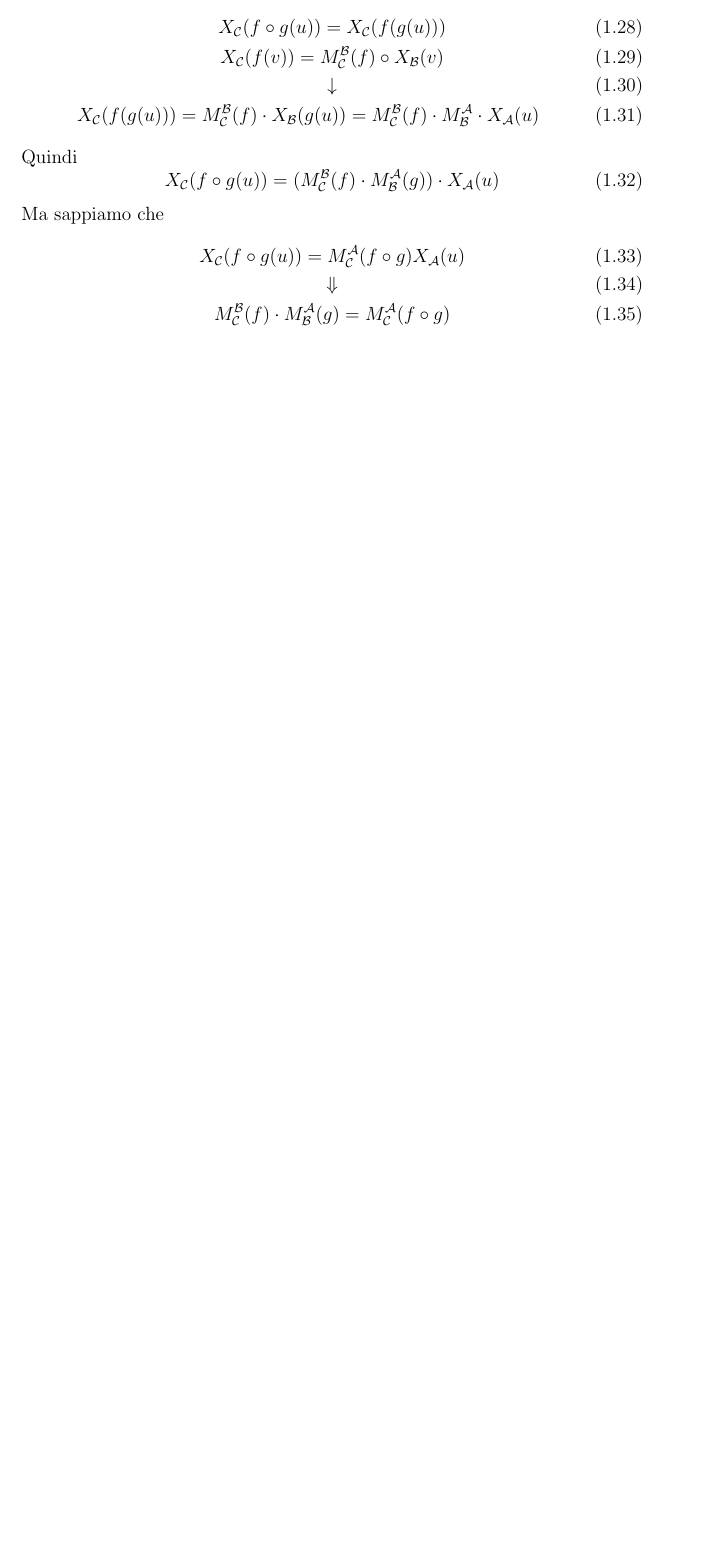
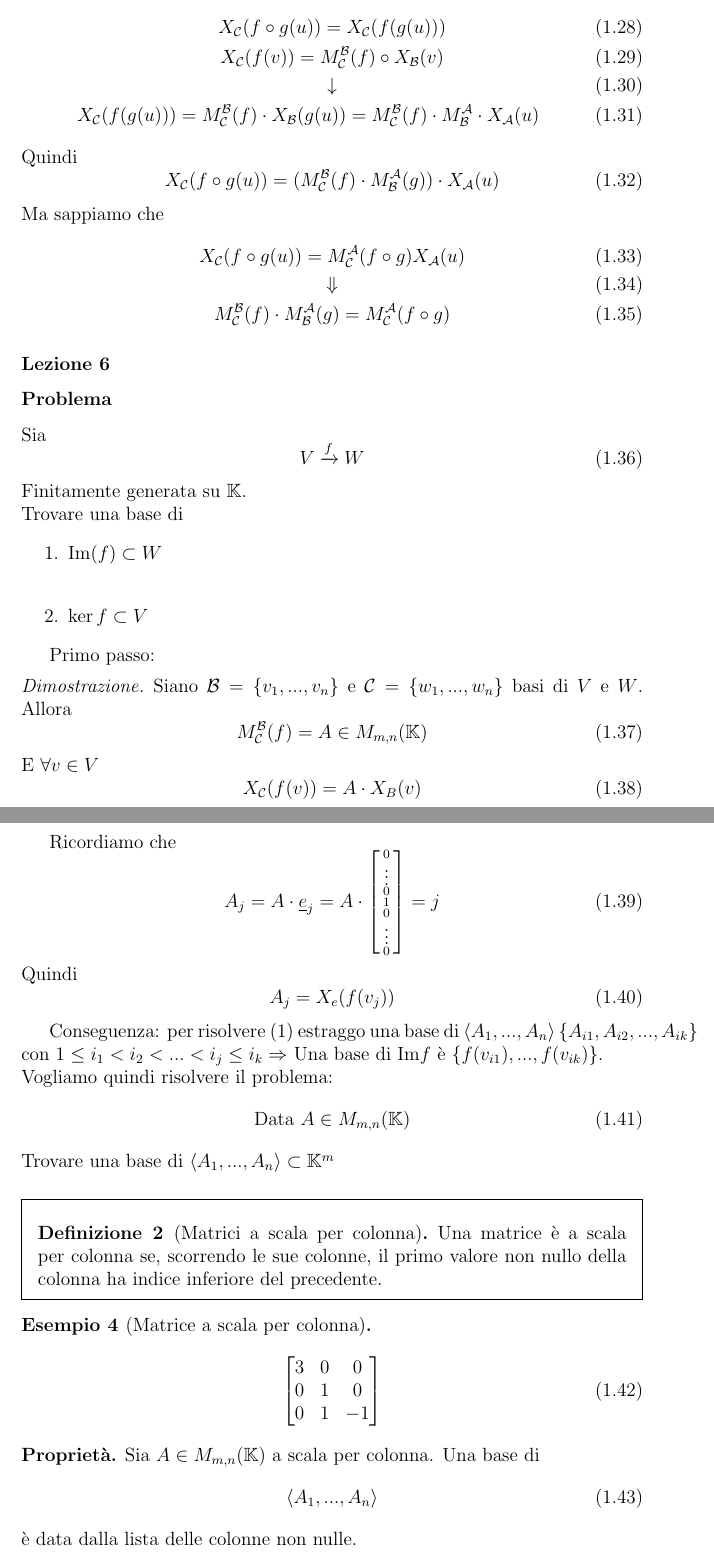
Before and after one commit to jakecolon3/latex-notes, a LaTeX document (Anno 1/Secondo Semestre/Algebra/Applicazioni Lineari.tex): part of page 5 of 5 before the commit and two parts of pages 5 and 6 of 6 after it, the two joined at a grey line, cut so that both start at the same text, the shorter picture padded with empty space. Compiled offline with pdfLaTeX.

Commit message:
algebra lezione 6 su applicazioni lineari

```diff
--- a/Anno 1/Secondo Semestre/Algebra/Applicazioni Lineari.tex
+++ b/Anno 1/Secondo Semestre/Algebra/Applicazioni Lineari.tex
@@ -183,4 +183,69 @@ $\mathcal{L}(V,W)$ con queste operazioni è uno spazio vettoriale / $\mathbb{K}$
     \end{gather}
 \end{dimostrazione}
 
+\subsubsection{Lezione 6}
+\subsubsection{Problema}
+
+Sia
+\begin{equation}
+    V\xrightarrow{f} W
+\end{equation}
+Finitamente generata su $\mathbb{K}$. \newline
+Trovare una base di
+\begin{enumerate}
+    \item $\im(f)\subset W$ \\
+    \item $\ker f \subset V$
+\end{enumerate}
+
+Primo passo:
+\begin{dimostrazione}
+    Siano $\mathcal{B} = \{v_1,...,v_n\}$ e $\mathcal{C}= \{w_1,...,w_n\}$ basi di $V$ e $W$. Allora
+    \begin{equation}
+        M^{\mathcal{B}}_{\mathcal{C}}(f) = A\in M_{m,n}(\mathbb{K})
+    \end{equation}
+    E $\forall v\in V$
+    \begin{equation}
+        X_{\mathcal{C}}(f(v))=A\cdot X_B(v)
+    \end{equation}
+
+    Ricordiamo che
+    \begin{equation}
+        A_j=A\cdot \underline{e}_j = A\cdot \left[\begin{smallmatrix}
+            0 \\ \vdots \\ 0 \\ 1 \\ 0 \\ \vdots \\ 0
+        \end{smallmatrix}\right] = j
+    \end{equation}
+    Quindi
+    \begin{equation}
+        A_j= X_e(f(v_j))
+    \end{equation}
+
+    Conseguenza: per risolvere (1) estraggo una base di $\Span{A_1,...,A_n} \{A_{i1}, A_{i2},...,A_{ik}\}$ con $1\leq i_1 < i_2 < ... < i_j \leq i_k \Rightarrow$ Una base di $\im f$ è $\{f(v_{i1}),...,f(v_{ik})\}$. \newline
+    Vogliamo quindi risolvere il problema:
+    \begin{equation}
+        \text{Data } A\in M_{m,n}(\mathbb{K})
+    \end{equation}
+    Trovare una base di $\Span{A_1,...,A_n}\subset \mathbb{K}^m$
+\end{dimostrazione}
+
+\begin{definizione}[Matrici a scala per colonna]
+    Una matrice è a scala per colonna se, scorrendo le sue colonne, il primo valore non nullo della colonna ha indice inferiore del precedente.
+\end{definizione}
+\begin{esempio}[Matrice a scala per colonna]
+    \begin{equation}
+        \begin{bmatrix}
+            3 & 0 & 0 \\
+            0 & 1 & 0 \\
+            0 & 1 & -1
+        \end{bmatrix}
+    \end{equation}
+\end{esempio}
+
+\begin{proprieta}
+    Sia $A\in M_{m, n}(\mathbb{K})$ a scala per colonna. Una base di
+    \begin{equation}
+        \Span{A_1,...,A_n}
+    \end{equation}
+    è data dalla lista delle colonne non nulle.
+\end{proprieta}
+
 \end{document}
```
Also changed, not shown: Anno 1/Secondo Semestre/Algebra/Applicazioni Lineari.pdf.
